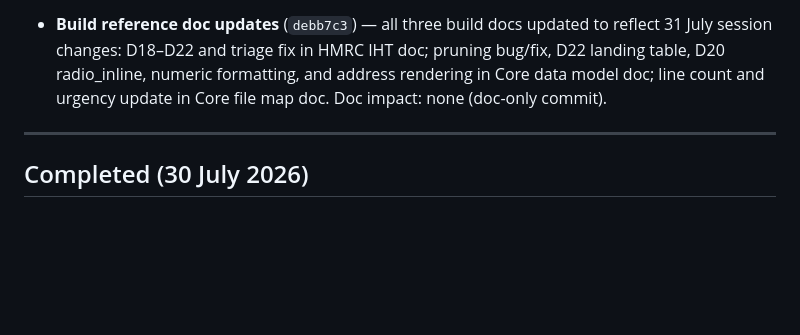
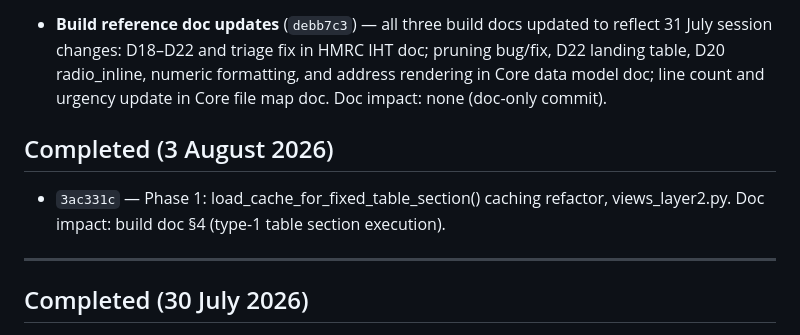
Before and after one commit to robertdevereux/cg_data_exchange, a Markdown page: 260730_Backlog.md, the part around the change. Drawn GitHub-style; blank space fills up the shorter version.

Commit message:
Backlog: log 3ac331c Phase 1 cache refactor in Completed (3 August 2026)
Co-Authored-By: Claude Sonnet 4.6 <noreply@anthropic.com>

```diff
--- a/260730_Backlog.md
+++ b/260730_Backlog.md
@@ -591,6 +591,11 @@ summary here for backlog tracking.
   D20 radio_inline, numeric formatting, and address rendering in Core data model doc; line count
   and urgency update in Core file map doc. Doc impact: none (doc-only commit).
 
+## Completed (3 August 2026)
+
+- `3ac331c` — Phase 1: load_cache_for_fixed_table_section() caching refactor, views_layer2.py.
+  Doc impact: build doc §4 (type-1 table section execution).
+
 ---
 
 ## Completed (30 July 2026)
```
